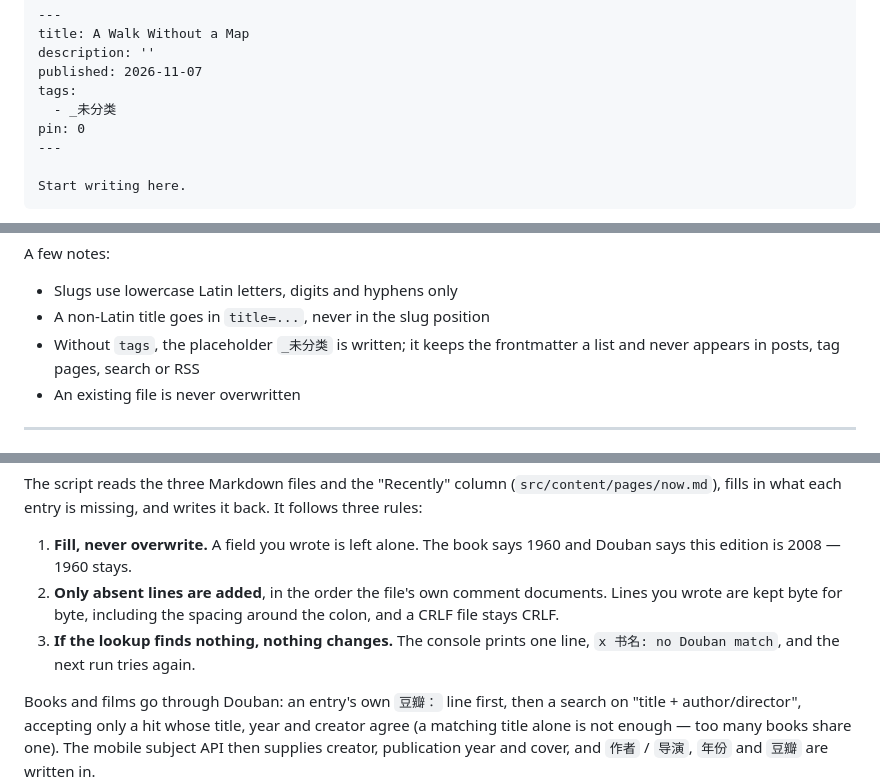
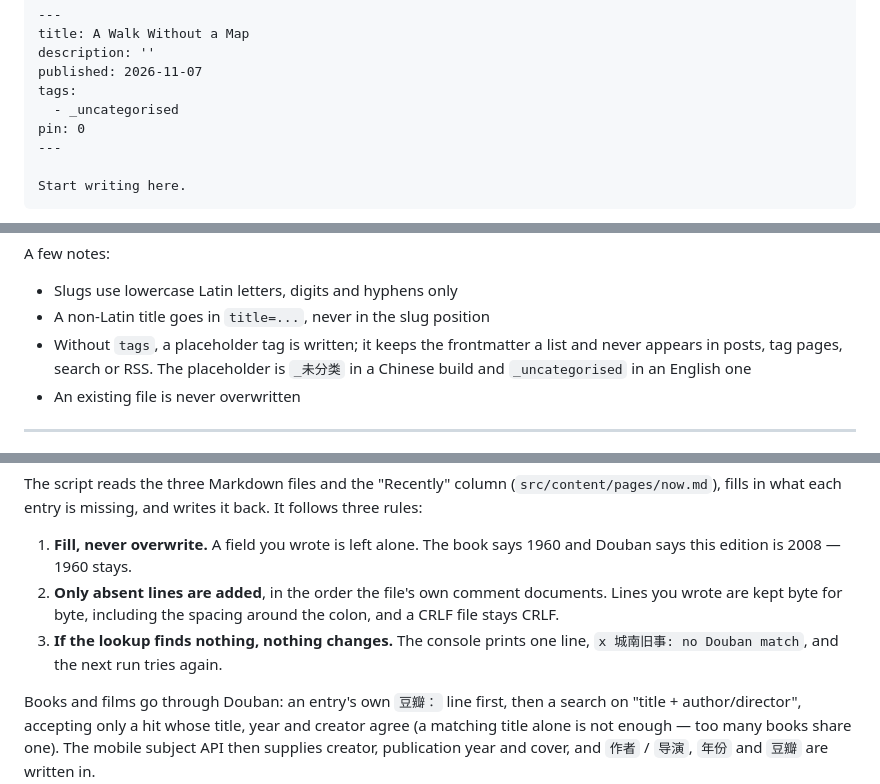
Before and after one commit to leefanfan1/astro-theme-onpaper, a Markdown page: README.en.md, 3 parts joined by grey strips. GitHub-like rendering.

```diff
--- a/README.en.md
+++ b/README.en.md
@@ -101,7 +106,7 @@ title: A Walk Without a Map
 description: ''
 published: 2026-11-07
 tags:
-  - _未分类
+  - _uncategorised
 pin: 0
 ---
 
@@ -125,7 +130,7 @@ A few notes:
 
 - Slugs use lowercase Latin letters, digits and hyphens only
 - A non-Latin title goes in `title=...`, never in the slug position
-- Without `tags`, the placeholder `_未分类` is written; it keeps the frontmatter a list and never appears in posts, tag pages, search or RSS
+- Without `tags`, a placeholder tag is written; it keeps the frontmatter a list and never appears in posts, tag pages, search or RSS. The placeholder is `_未分类` in a Chinese build and `_uncategorised` in an English one
 - An existing file is never overwritten
 
 ---
@@ -305,7 +322,7 @@ The script reads the three Markdown files and the "Recently" column (`src/conten
 
 1. **Fill, never overwrite.** A field you wrote is left alone. The book says 1960 and Douban says this edition is 2008 — 1960 stays.
 2. **Only absent lines are added**, in the order the file's own comment documents. Lines you wrote are kept byte for byte, including the spacing around the colon, and a CRLF file stays CRLF.
-3. **If the lookup finds nothing, nothing changes.** The console prints one line, `x 书名: no Douban match`, and the next run tries again.
+3. **If the lookup finds nothing, nothing changes.** The console prints one line, `x 城南旧事: no Douban match`, and the next run tries again.
 
 Books and films go through Douban: an entry's own `豆瓣：` line first, then a search on "title + author/director", accepting only a hit whose title, year and creator agree (a matching title alone is not enough — too many books share one). The mobile subject API then supplies creator, publication year and cover, and `作者` / `导演`, `年份` and `豆瓣` are written in.
 
```
Also changed, not shown: other parts of README.en.md (+30 -13 lines), README.md (+5 -0 lines), docs/details.png, docs/mobile.png, 2 other files.
